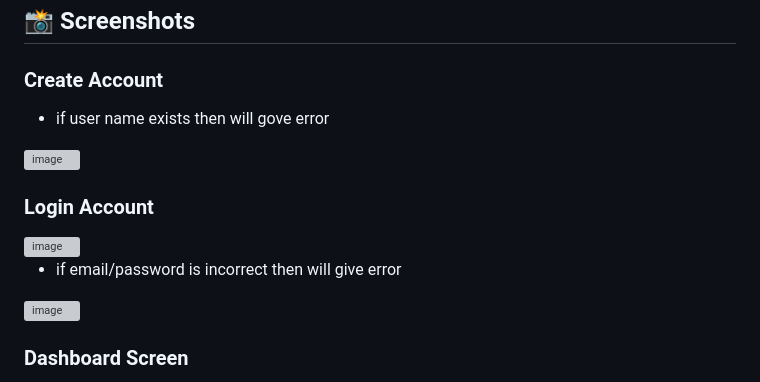
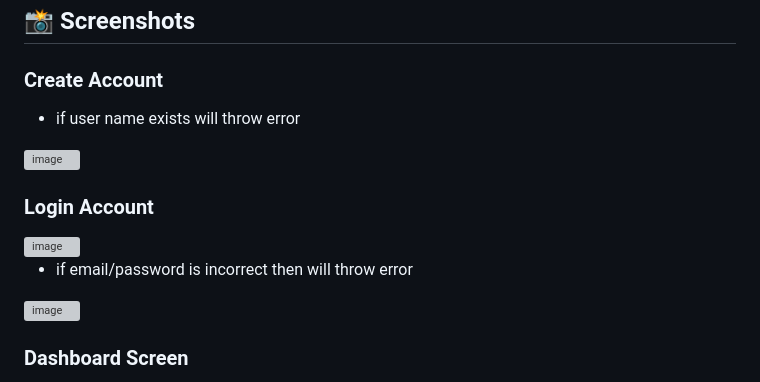
Before and after one commit to KailashS3/expense-tracker-app, a Markdown page: README.md, the part around the change. Rendered like a GitHub page; grey boxes are pictures that could not be loaded.

```diff
--- a/README.md
+++ b/README.md
@@ -120,7 +120,7 @@ Category Budgeting
 
 ### **Create Account**
 
-- if user name exists then will gove error
+- if user name exists will throw error
 <img width="800" height="240" alt="image" src="https://github.com/user-attachments/assets/e5979acc-b38c-4bcc-9107-f64226bfce61" />
 
 
@@ -128,7 +128,7 @@ Category Budgeting
 
 <img width="800" height="240" alt="image" src="https://github.com/user-attachments/assets/27441813-4832-4f6c-bed3-ed8c130aa5e9" />
 
-- if email/password is incorrect then will give error
+- if email/password is incorrect then will throw error
 <img width="800" height="240" alt="image" src="https://github.com/user-attachments/assets/76aa6679-3b2a-4eb5-beae-2ef6de48a689" />
 
 
```
